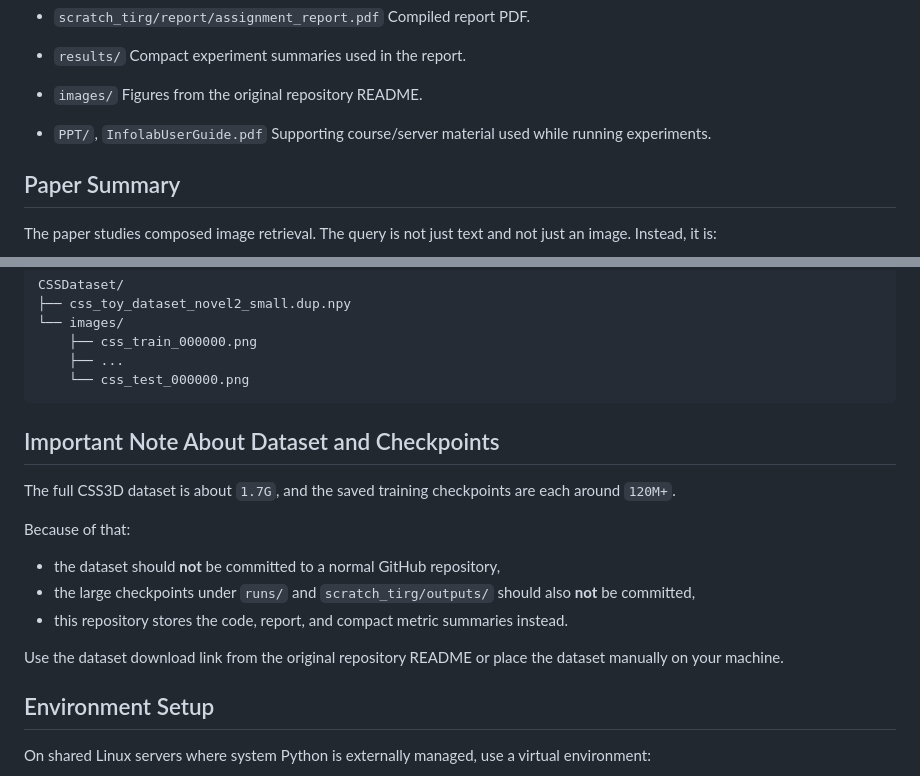
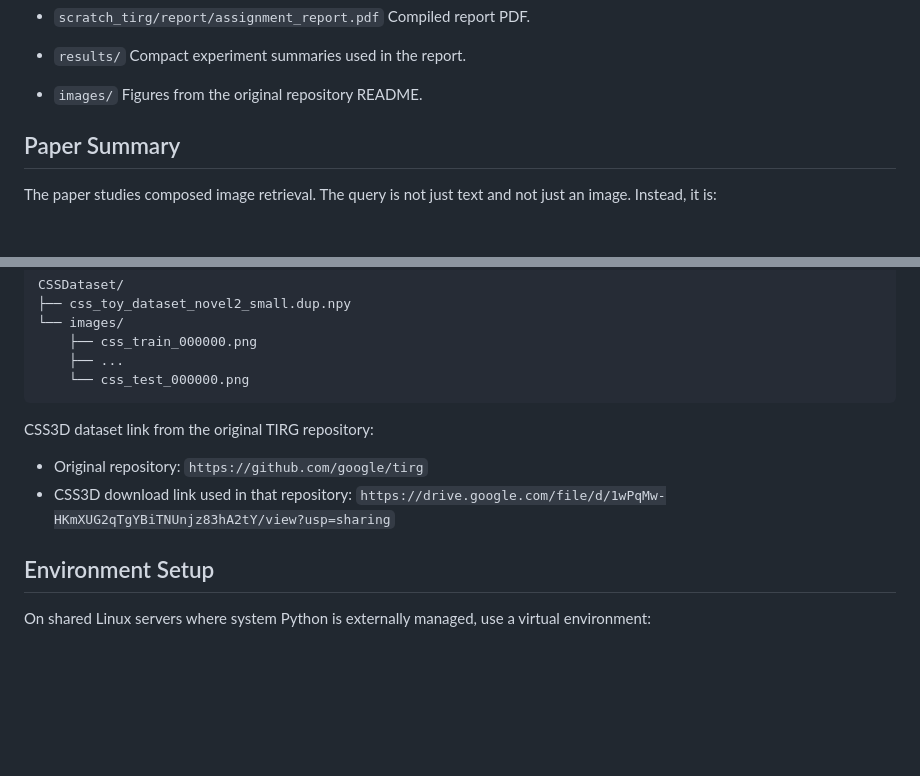
Before and after one commit to AmitPandey37/IITB_GNR638_Assign3, a Markdown page: README.md, 2 parts joined by grey strips. Drawn GitHub-style; blank space fills up the shorter version.

Commit message:
Update README dataset link

````diff
--- a/README.md
+++ b/README.md
@@ -34,9 +34,6 @@ This repository contains both:
 
 - `images/`
   Figures from the original repository README.
-
-- `PPT/`, `InfolabUserGuide.pdf`
-  Supporting course/server material used while running experiments.
 
 ## Paper Summary
 
@@ -85,16 +82,10 @@ CSSDataset/
     └── css_test_000000.png
 ```
 
-## Important Note About Dataset and Checkpoints
+CSS3D dataset link from the original TIRG repository:
 
-The full CSS3D dataset is about `1.7G`, and the saved training checkpoints are each around `120M+`.
-
-Because of that:
-- the dataset should **not** be committed to a normal GitHub repository,
-- the large checkpoints under `runs/` and `scratch_tirg/outputs/` should also **not** be committed,
-- this repository stores the code, report, and compact metric summaries instead.
-
-Use the dataset download link from the original repository README or place the dataset manually on your machine.
+- Original repository: `https://github.com/google/tirg`
+- CSS3D download link used in that repository: `https://drive.google.com/file/d/1wPqMw-HKmXUG2qTgYBiTNUnjz83hA2tY/view?usp=sharing`
 
 ## Environment Setup
 
````
